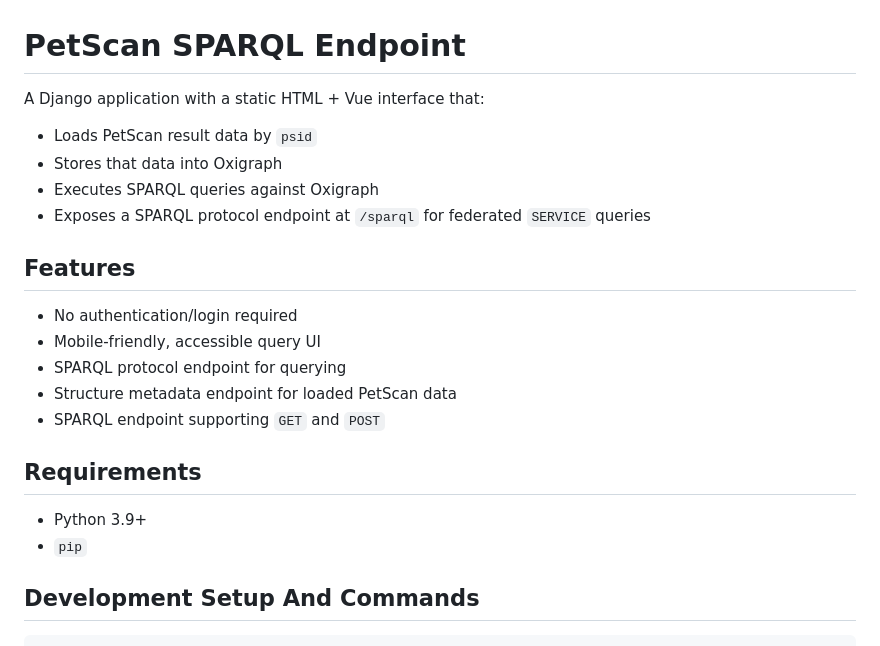
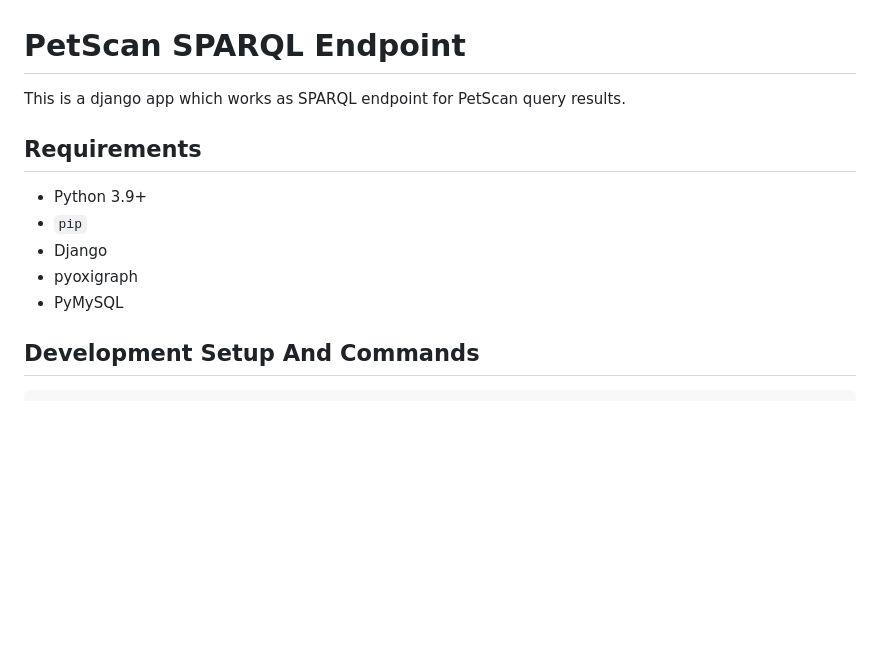
Before and after one commit to Wikimedia-Suomi/PetscanSparqlEndpoint, a Markdown page: README.md, the part around the change. GitHub-like rendering; blank space fills up the shorter version.

Commit message:
Update README
Updated project description and removed feature list.

```diff
--- a/README.md
+++ b/README.md
@@ -1,24 +1,14 @@
 # PetScan SPARQL Endpoint
 
-A Django application with a static HTML + Vue interface that:
-
-- Loads PetScan result data by `psid`
-- Stores that data into Oxigraph
-- Executes SPARQL queries against Oxigraph
-- Exposes a SPARQL protocol endpoint at `/sparql` for federated `SERVICE` queries
-
-## Features
-
-- No authentication/login required
-- Mobile-friendly, accessible query UI
-- SPARQL protocol endpoint for querying
-- Structure metadata endpoint for loaded PetScan data
-- SPARQL endpoint supporting `GET` and `POST`
+This is a django app which works as SPARQL endpoint for PetScan query results.
 
 ## Requirements
 
 - Python 3.9+
 - `pip`
+- Django
+- pyoxigraph
+- PyMySQL
 
 ## Development Setup And Commands
 
```
